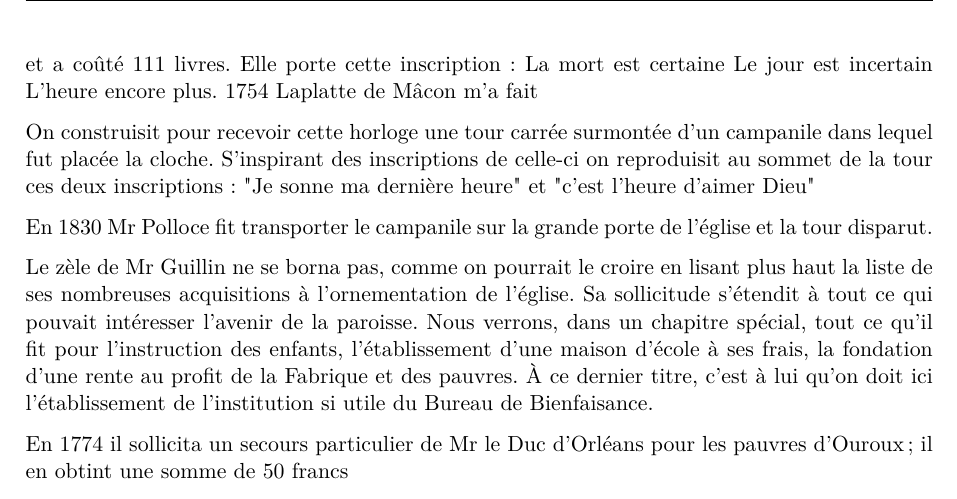
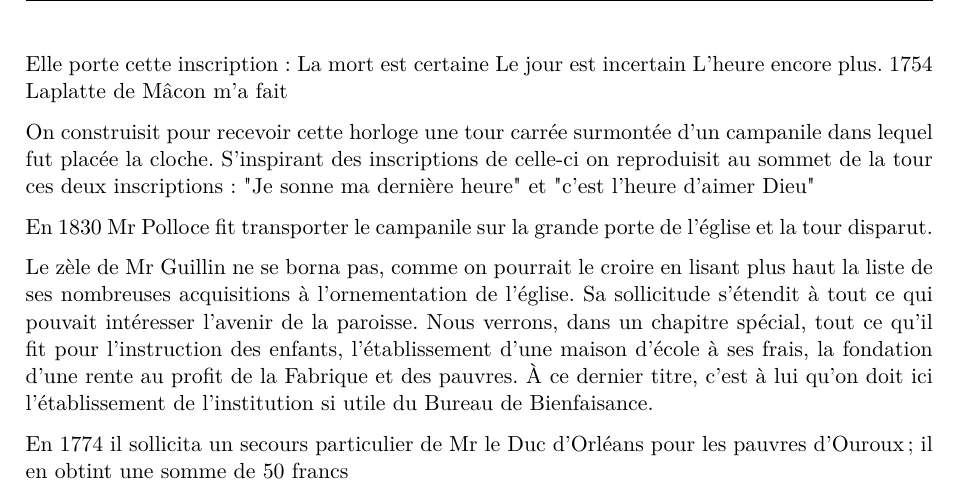
Before and after one commit to grostim/HistoireOuroux, a LaTeX document (Histoire d'Ouroux.tex, which reads Chapitres/16-cures.tex): part of page 85 of 202, cut so that both start at the same text. Compiled offline with pdfLaTeX.

Commit message:
Revise text on Mr Guillin's church expenditures

```diff
--- a/Chapitres/16-cures.tex
+++ b/Chapitres/16-cures.tex
@@ -373,15 +370,15 @@ L'ancienne horloge dont la disparition, il y a une quarantaine d'années, a ét
     \includegraphics[width=0.48\textwidth]{Illustrations/illus-cures-clocheton.png}
 \end{figure}
 
-prix de 400 livres. La cloche a été fondue à Ouroux même par Arnaud Laplatte Fondeur à Mâcon et a coûté 111 livres. Elle porte cette inscription :
+L'ancienne horloge dont la disparition, il y a une quarantaine d'années, a été si vivement regrettée de l'ensemble de la population d'Ouroux, avait été également achetée par Mr Guillin en 1754. Elle lui fut vendue par Jean Fournier, horloger, à Morbière (Comté) au prix de 400 livres. La cloche a été fondue à Ouroux même par Arnaud Laplatte Fondeur à Mâcon et a coûté 111 livres. Elle porte cette inscription :
 	La mort est certaine
 	Le jour est incertain
 	L'heure encore plus. 1754
 	Laplatte de Mâcon m'a fait
 
-	On construisit pour recevoir cette horloge une tour carrée surmontée d'un campanile dans lequel fut placée la cloche. S'inspirant des inscriptions de celle-ci on reproduisit au sommet de la tour ces deux inscriptions : "Je sonne ma dernière heure" et "c'est l'heure d'aimer Dieu"
+On construisit pour recevoir cette horloge une tour carrée surmontée d'un campanile dans lequel fut placée la cloche. S'inspirant des inscriptions de celle-ci on reproduisit au sommet de la tour ces deux inscriptions : "Je sonne ma dernière heure" et "c'est l'heure d'aimer Dieu"
 
-	En 1830 Mr Polloce fit transporter le campanile sur la grande porte de l'église et la tour disparut.
+En 1830 Mr Polloce fit transporter le campanile sur la grande porte de l'église et la tour disparut.
 
 % --- Page imprimée 119 — vue 122
 Le zèle de Mr Guillin ne se borna pas, comme on pourrait le croire en lisant plus haut la liste de ses nombreuses acquisitions à l'ornementation de l'église. Sa sollicitude s'étendit à tout ce qui pouvait intéresser l'avenir de la paroisse. Nous verrons, dans un chapitre spécial, tout ce qu'il fit pour l'instruction des enfants, l'établissement d'une maison d'école à ses frais, la fondation d'une rente au profit de la Fabrique et des pauvres. À ce dernier titre, c'est à lui qu'on doit ici l'établissement de l'institution si utile du Bureau de Bienfaisance.
```
Also changed, not shown: Chapitres/16-cures.tex (3 more changed lines).
